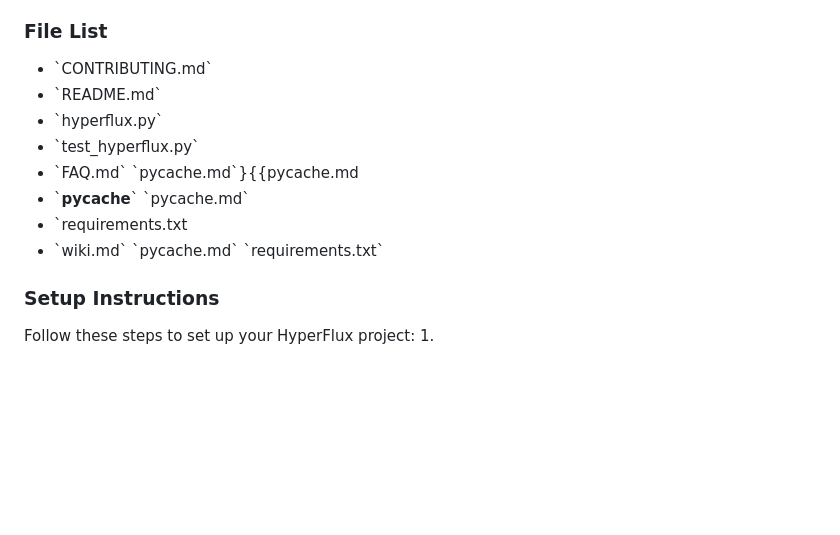
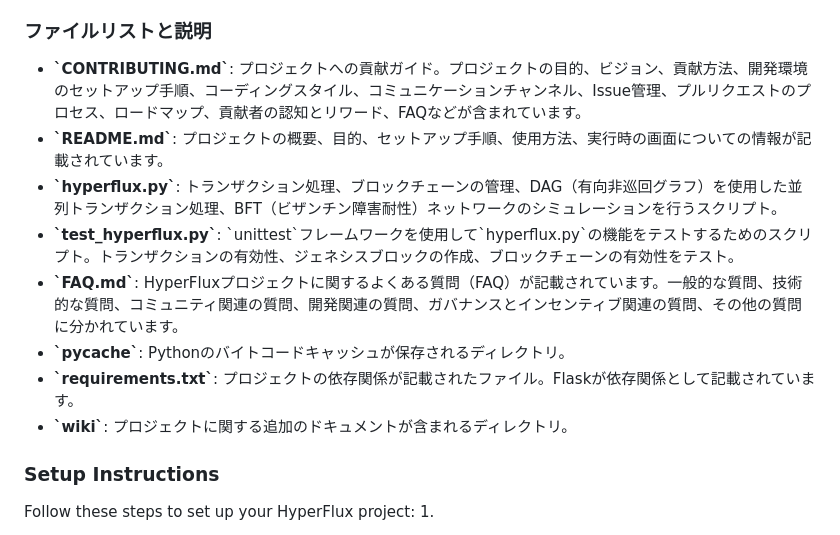
Before and after one commit to yukihamada/HyperFlux, a Markdown page: README.md, the part around the change. GitHub-like rendering; blank space fills up the shorter version.

Commit message:
Update README with detailed file descriptions

```diff
--- a/README.md
+++ b/README.md
@@ -11,16 +11,16 @@ HyperFlux will achieve the following goals: **HyperFlux will achieve the followi
 - **BFT (Byzantine Fault Tolerance)**: BFT algorithm implemented to improve fault tolerance in distributed systems.
 - **DAG (Directed Acyclic Graph)**: DAG was implemented to enable parallel processing of transactions and increase throughput.
 
-### File List
+### ファイルリストと説明
+- **\`CONTRIBUTING.md\`**: プロジェクトへの貢献ガイド。プロジェクトの目的、ビジョン、貢献方法、開発環境のセットアップ手順、コーディングスタイル、コミュニケーションチャンネル、Issue管理、プルリクエストのプロセス、ロードマップ、貢献者の認知とリワード、FAQなどが含まれています。
+- **\`README.md\`**: プロジェクトの概要、目的、セットアップ手順、使用方法、実行時の画面についての情報が記載されています。
+- **\`hyperflux.py\`**: トランザクション処理、ブロックチェーンの管理、DAG（有向非巡回グラフ）を使用した並列トランザクション処理、BFT（ビザンチン障害耐性）ネットワークのシミュレーションを行うスクリプト。
+- **\`test_hyperflux.py\`**: \`unittest\`フレームワークを使用して\`hyperflux.py\`の機能をテストするためのスクリプト。トランザクションの有効性、ジェネシスブロックの作成、ブロックチェーンの有効性をテスト。
+- **\`FAQ.md\`**: HyperFluxプロジェクトに関するよくある質問（FAQ）が記載されています。一般的な質問、技術的な質問、コミュニティ関連の質問、開発関連の質問、ガバナンスとインセンティブ関連の質問、その他の質問に分かれています。
+- **\`__pycache__\`**: Pythonのバイトコードキャッシュが保存されるディレクトリ。
+- **\`requirements.txt\`**: プロジェクトの依存関係が記載されたファイル。Flaskが依存関係として記載されています。
+- **\`wiki\`**: プロジェクトに関する追加のドキュメントが含まれるディレクトリ。
 
-- \`CONTRIBUTING.md\`
-- \`README.md\`
-- \`hyperflux.py\`
-- \`test_hyperflux.py\`
-- \`FAQ.md\` \`pycache.md\`}{{pycache.md
-- \`__pycache__\` \`pycache.md\`
-- \`requirements.txt
-- \`wiki.md\` \`pycache.md\` \`requirements.txt\`
 
 ### Setup Instructions
 
```
